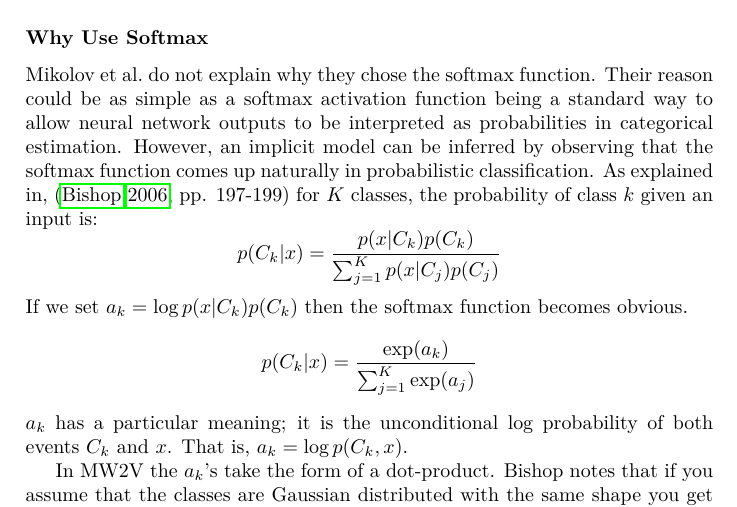
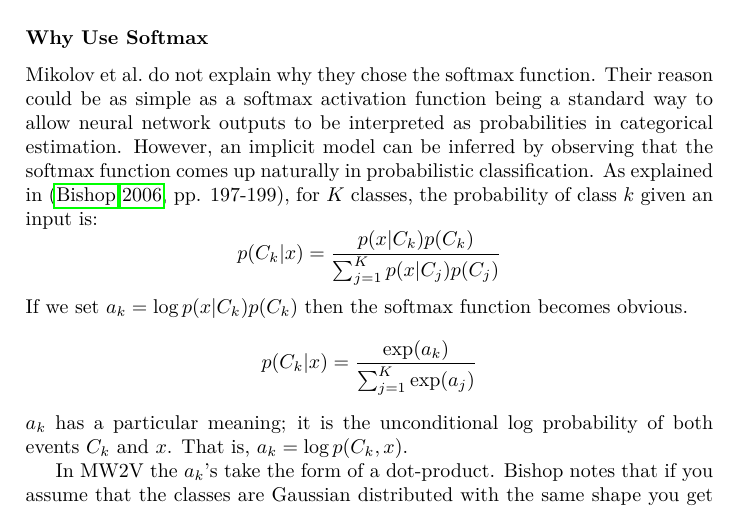
Before and after one commit to RadixSeven/SummitPaper2013, a LaTeX thesis (MSThesis/eric_thesis.tex, which reads MSThesis/intro+background.tex): part of page 15 of 400, cut so that both start at the same text. Compiled offline with pdfLaTeX.

Commit message:
Fixed comma usage

```diff
--- a/MSThesis/intro+background.tex
+++ b/MSThesis/intro+background.tex
@@ -397,7 +397,7 @@ reason could be as simple as a softmax activation function being a standard
 way to allow neural network outputs to be interpreted as probabilities in
 categorical estimation. However, an implicit model can be inferred by observing
 that the softmax function comes up naturally in probabilistic classification.
-As explained in, (\citealt{Bishop2006a}, pp. 197-199) for $K$ classes, the
+As explained in (\citealt{Bishop2006a}, pp. 197-199), for $K$ classes, the
 probability of class $k$ given an input is:
 %
 \[
```
